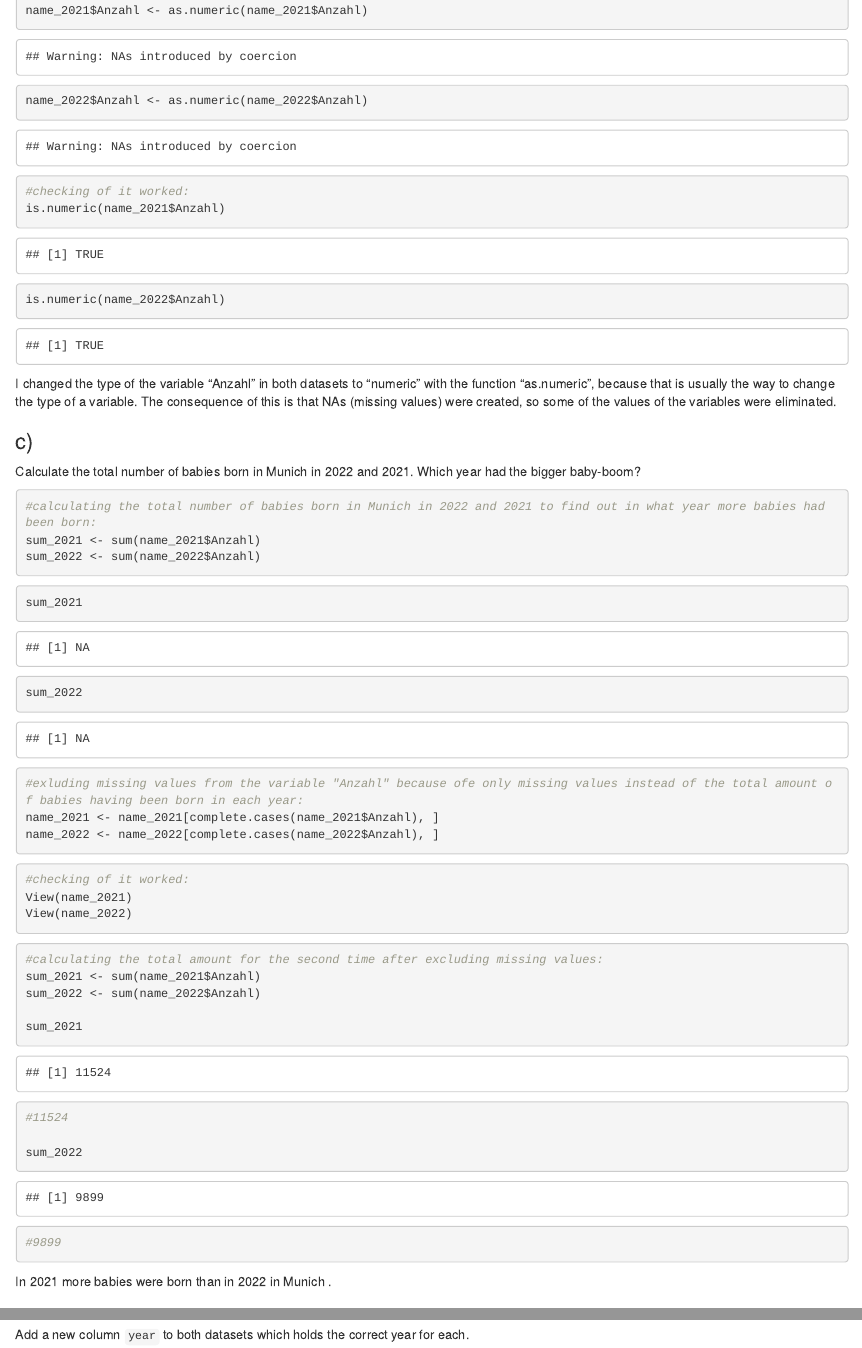
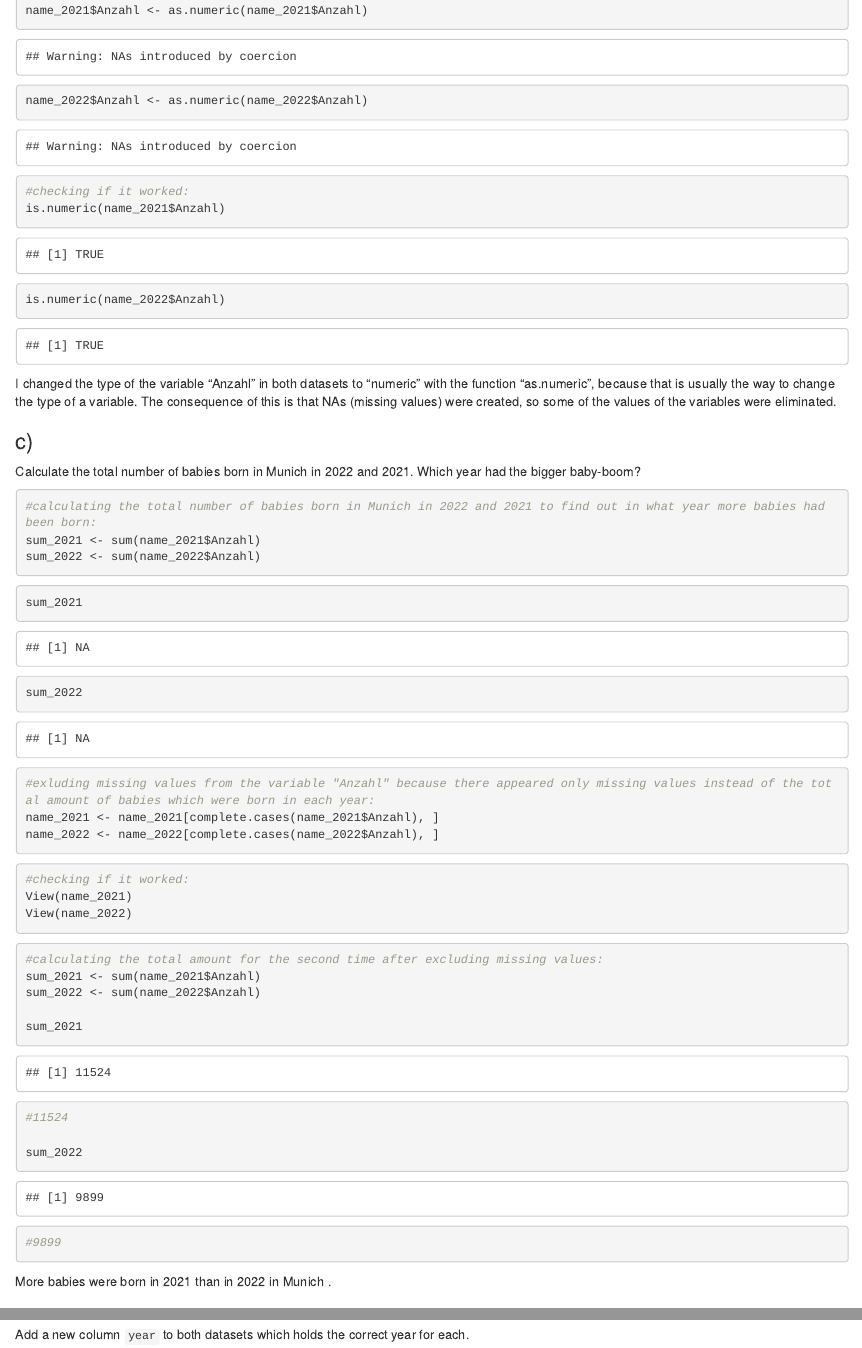
Before and after one commit to Silviastrut8/exeRcise-sheet-3, an R Markdown document (ExerciseSheet_3_TEMPLATE (1).Rmd): the page in a window 1100 px wide, from 3160 px down before the commit and from 3220 px down after it, so that both start at the same text, and a second part further down, joined at a grey line. Rendered offline with R 4.5, knitr and Pandoc, with nearby package versions.

Commit message:
Correct some mistakes

````diff
--- a/ExerciseSheet_3_TEMPLATE (1).Rmd
+++ b/ExerciseSheet_3_TEMPLATE (1).Rmd
@@ -141,7 +143,7 @@ name_2022$Anzahl <- as.numeric(name_2022$Anzahl)
 ```
 
 ```{r}
-#checking of it worked:
+#checking if it worked:
 is.numeric(name_2021$Anzahl)
 is.numeric(name_2022$Anzahl)
 ```
@@ -166,14 +168,14 @@ sum_2021
 sum_2022
 ```
 ```{r}
-#exluding missing values from the variable "Anzahl" because ofe only missing values instead of the total amount of babies having been born in each year:
+#exluding missing values from the variable "Anzahl" because there appeared only missing values instead of the total amount of babies which were born in each year:
 name_2021 <- name_2021[complete.cases(name_2021$Anzahl), ]
 name_2022 <- name_2022[complete.cases(name_2022$Anzahl), ]
 ```
 
 
 ```{r}
-#checking of it worked:
+#checking if it worked:
 View(name_2021)
 View(name_2022)
 ```
@@ -189,7 +191,7 @@ sum_2021
 sum_2022
 #9899
 ```
-In 2021 more babies were born than in 2022 in Munich .
+More babies were born in 2021 than in 2022 in Munich .
 
 
 ### d)
````
Also changed, not shown: ExerciseSheet_3_TEMPLATE (1).Rmd (18 more changed lines).
